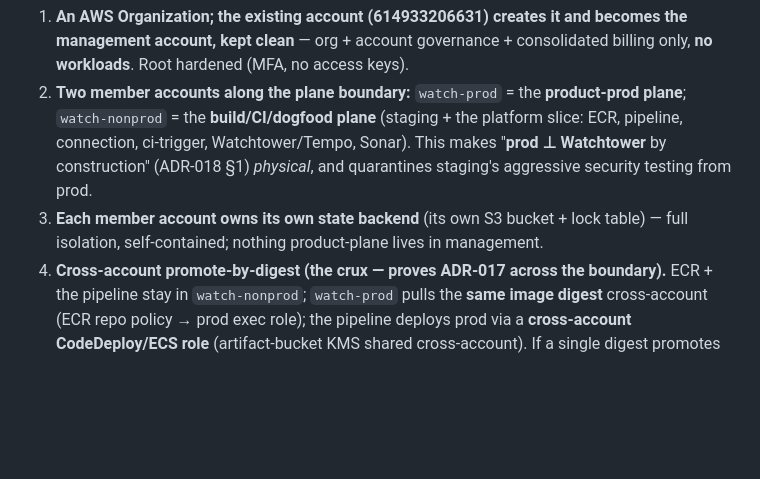
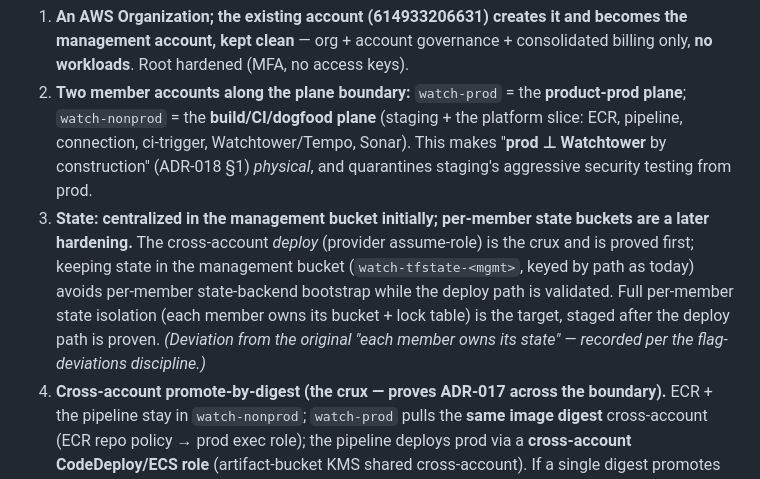
Before and after one commit to gotoplanb/watch, a Markdown page: watch-adrs.md, the part around the change. GitHub-like rendering; blank space fills up the shorter version.

Commit message:
ADR-020 §3: state centralized in management initially (per-member is a hardening)
Co-Authored-By: Claude Opus 4.8 (1M context) <noreply@anthropic.com>
Claude-Session: https://claude.ai/code/session_01WWEG8nSm7QY2AaXJEosi1B

```diff
--- a/watch-adrs.md
+++ b/watch-adrs.md
@@ -351,7 +351,7 @@
 **Decision.**
 1. **An AWS Organization; the existing account (614933206631) creates it and becomes the management account, kept clean** — org + account governance + consolidated billing only, **no workloads**. Root hardened (MFA, no access keys).
 2. **Two member accounts along the plane boundary:** `watch-prod` = the **product-prod plane**; `watch-nonprod` = the **build/CI/dogfood plane** (staging + the platform slice: ECR, pipeline, connection, ci-trigger, Watchtower/Tempo, Sonar). This makes "**prod ⊥ Watchtower** by construction" (ADR-018 §1) *physical*, and quarantines staging's aggressive security testing from prod.
-3. **Each member account owns its own state backend** (its own S3 bucket + lock table) — full isolation, self-contained; nothing product-plane lives in management.
+3. **State: centralized in the management bucket initially; per-member state buckets are a later hardening.** The cross-account *deploy* (provider assume-role) is the crux and is proved first; keeping state in the management bucket (`watch-tfstate-<mgmt>`, keyed by path as today) avoids per-member state-backend bootstrap while the deploy path is validated. Full per-member state isolation (each member owns its bucket + lock table) is the target, staged after the deploy path is proven. *(Deviation from the original "each member owns its state" — recorded per the flag-deviations discipline.)*
 4. **Cross-account promote-by-digest (the crux — proves ADR-017 across the boundary).** ECR + the pipeline stay in `watch-nonprod`; `watch-prod` pulls the **same image digest** cross-account (ECR repo policy → prod exec role); the pipeline deploys prod via a **cross-account CodeDeploy/ECS role** (artifact-bucket KMS shared cross-account). If a single digest promotes across accounts, ADR-017 is real, not theoretical.
 5. **Terragrunt targets each account** via the env.hcl `account_id` + generated-provider `assume_role`/`allowed_account_ids` seam ADR-018 reserved — now *used*, per env.
 6. **Prod owns its own everything in `watch-prod`:** ACM cert + Cloudflare validation, CloudFront status page, the Grafana-Cloud-token SecureString (`.env`/`get_env` unchanged — same values, applied into prod), its budgets, and its `watch-bootstrap`/`watch-ro` roles. `watch-nonprod` owns the foundation + staging + the obs slice.
```
